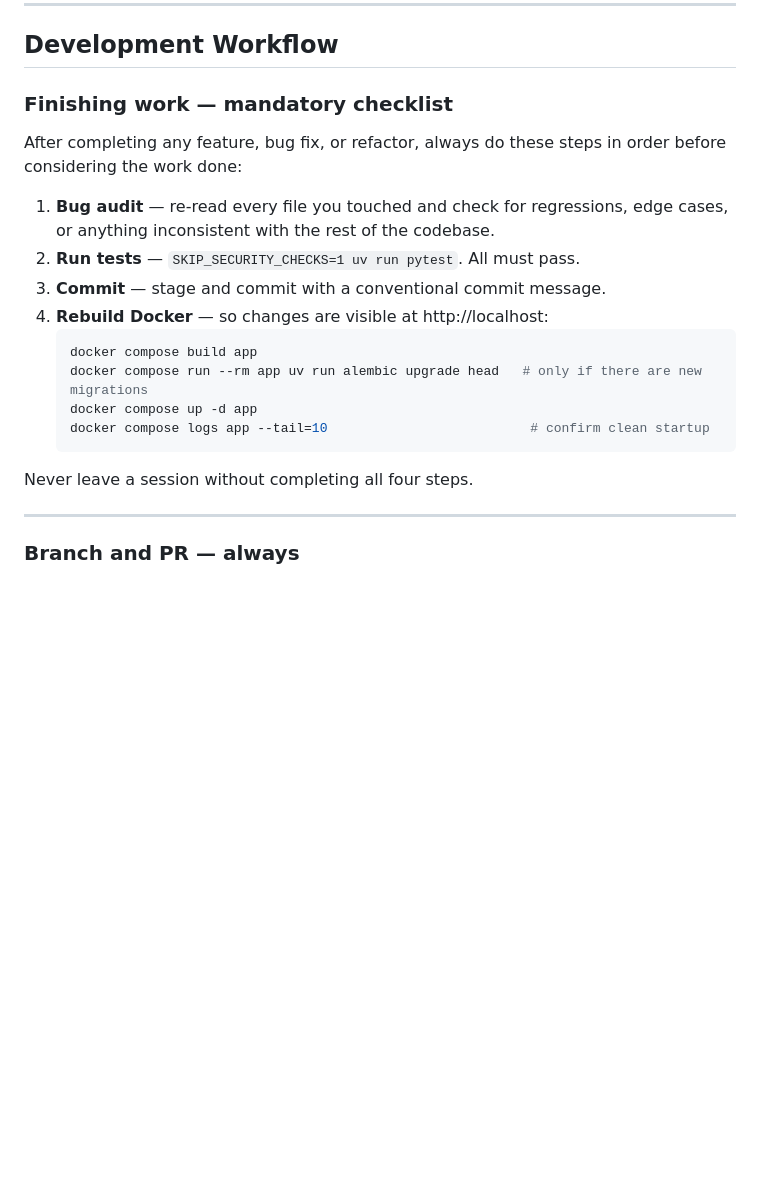
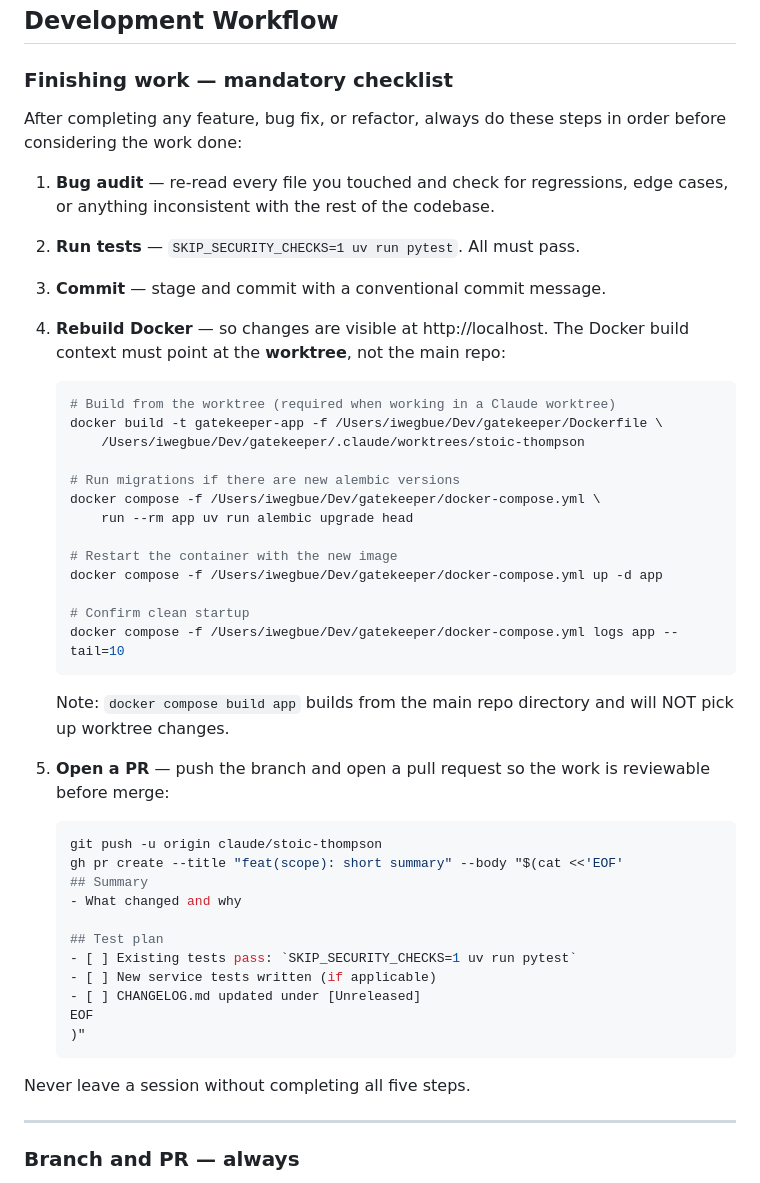
Before and after one commit to iwegbue/gatekeeper, a Markdown page: CLAUDE.md, the part around the change. Drawn GitHub-style; blank space fills up the shorter version.

Commit message:
docs(process): add PR step to mandatory finish-work checklist
Add step 5 (open a PR) to the finishing-work checklist and update the
worktree Docker rebuild instructions to use the correct build context.

Co-Authored-By: Claude Sonnet 4.6 <noreply@anthropic.com>

````diff
--- a/CLAUDE.md
+++ b/CLAUDE.md
@@ -146,15 +146,41 @@ After completing any feature, bug fix, or refactor, always do these steps in ord
 1. **Bug audit** — re-read every file you touched and check for regressions, edge cases, or anything inconsistent with the rest of the codebase.
 2. **Run tests** — `SKIP_SECURITY_CHECKS=1 uv run pytest`. All must pass.
 3. **Commit** — stage and commit with a conventional commit message.
-4. **Rebuild Docker** — so changes are visible at http://localhost:
+4. **Rebuild Docker** — so changes are visible at http://localhost.
+   The Docker build context must point at the **worktree**, not the main repo:
    ```bash
-   docker compose build app
-   docker compose run --rm app uv run alembic upgrade head   # only if there are new migrations
-   docker compose up -d app
-   docker compose logs app --tail=10                          # confirm clean startup
+   # Build from the worktree (required when working in a Claude worktree)
+   docker build -t gatekeeper-app -f /Users/iwegbue/Dev/gatekeeper/Dockerfile \
+       /Users/iwegbue/Dev/gatekeeper/.claude/worktrees/stoic-thompson
+
+   # Run migrations if there are new alembic versions
+   docker compose -f /Users/iwegbue/Dev/gatekeeper/docker-compose.yml \
+       run --rm app uv run alembic upgrade head
+
+   # Restart the container with the new image
+   docker compose -f /Users/iwegbue/Dev/gatekeeper/docker-compose.yml up -d app
+
+   # Confirm clean startup
+   docker compose -f /Users/iwegbue/Dev/gatekeeper/docker-compose.yml logs app --tail=10
+   ```
+   Note: `docker compose build app` builds from the main repo directory and will NOT pick up worktree changes.
+
+5. **Open a PR** — push the branch and open a pull request so the work is reviewable before merge:
+   ```bash
+   git push -u origin claude/stoic-thompson
+   gh pr create --title "feat(scope): short summary" --body "$(cat <<'EOF'
+   ## Summary
+   - What changed and why
+
+   ## Test plan
+   - [ ] Existing tests pass: `SKIP_SECURITY_CHECKS=1 uv run pytest`
+   - [ ] New service tests written (if applicable)
+   - [ ] CHANGELOG.md updated under [Unreleased]
+   EOF
+   )"
    ```
 
-Never leave a session without completing all four steps.
+Never leave a session without completing all five steps.
 
 ---
 
````
